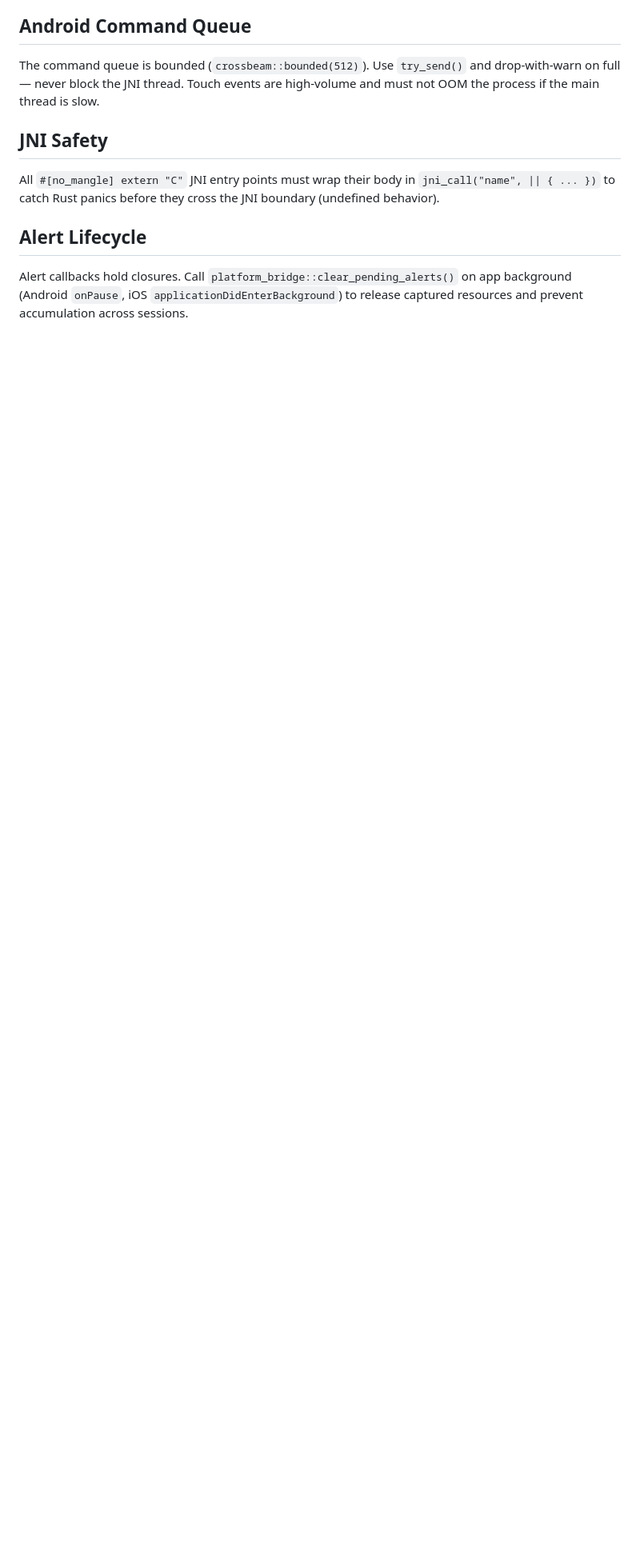
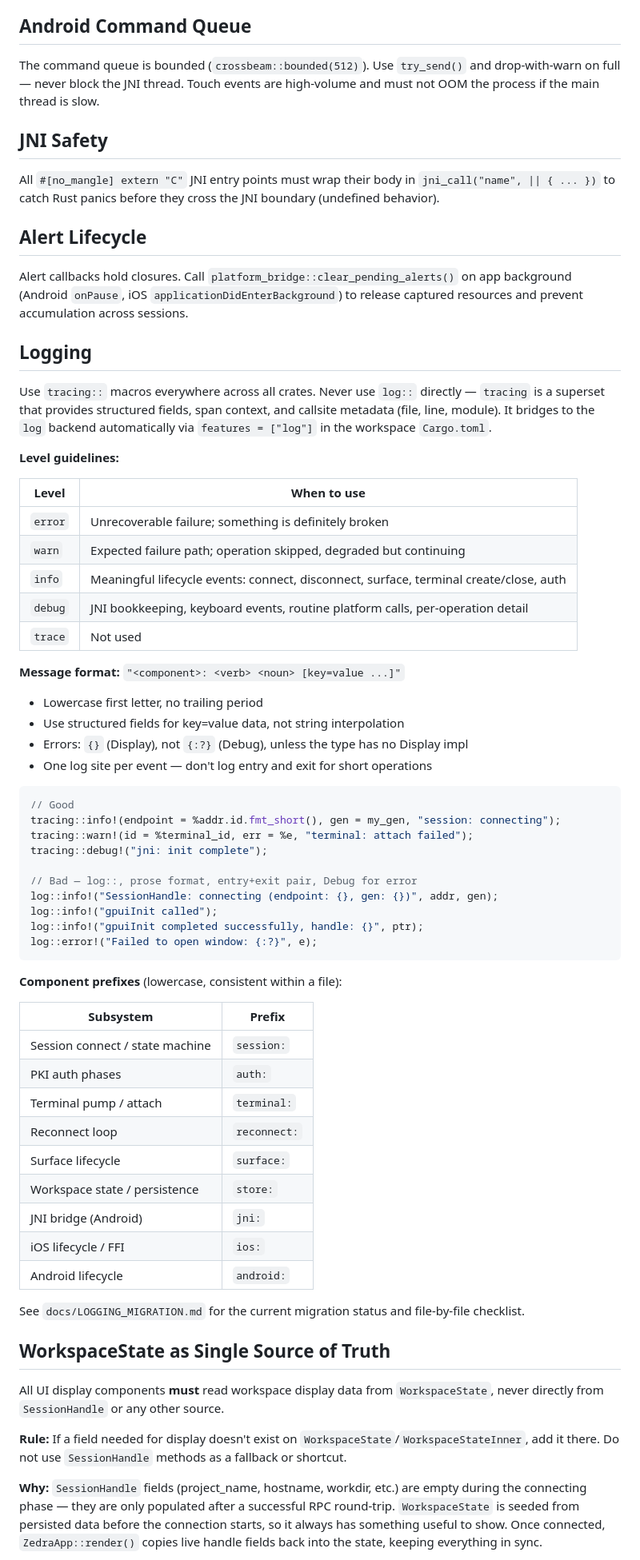
Before and after one commit to tanlethanh/zedra, a Markdown page: docs/CONVENTIONS.md, the part around one of its changes. Shown at 80% size. Rendered like a GitHub page; blank space fills up the shorter version.

Commit message:
docs: update logging conventions and enforce WorkspaceState as the single source of truth

````diff
--- a/docs/CONVENTIONS.md
+++ b/docs/CONVENTIONS.md
@@ -99,3 +99,71 @@ Alert callbacks hold closures. Call `platform_bridge::clear_pending_alerts()` on
 app background (Android `onPause`, iOS `applicationDidEnterBackground`) to release
 captured resources and prevent accumulation across sessions.
 
+## Logging
+
+Use `tracing::` macros everywhere across all crates. Never use `log::` directly —
+`tracing` is a superset that provides structured fields, span context, and callsite
+metadata (file, line, module). It bridges to the `log` backend automatically via
+`features = ["log"]` in the workspace `Cargo.toml`.
+
+**Level guidelines:**
+
+| Level | When to use |
+|---|---|
+| `error` | Unrecoverable failure; something is definitely broken |
+| `warn` | Expected failure path; operation skipped, degraded but continuing |
+| `info` | Meaningful lifecycle events: connect, disconnect, surface, terminal create/close, auth |
+| `debug` | JNI bookkeeping, keyboard events, routine platform calls, per-operation detail |
+| `trace` | Not used |
+
+**Message format:** `"<component>: <verb> <noun> [key=value ...]"`
+
+- Lowercase first letter, no trailing period
+- Use structured fields for key=value data, not string interpolation
+- Errors: `{}` (Display), not `{:?}` (Debug), unless the type has no Display impl
+- One log site per event — don't log entry and exit for short operations
+
+```rust
+// Good
+tracing::info!(endpoint = %addr.id.fmt_short(), gen = my_gen, "session: connecting");
+tracing::warn!(id = %terminal_id, err = %e, "terminal: attach failed");
+tracing::debug!("jni: init complete");
+
+// Bad — log::, prose format, entry+exit pair, Debug for error
+log::info!("SessionHandle: connecting (endpoint: {}, gen: {})", addr, gen);
+log::info!("gpuiInit called");
+log::info!("gpuiInit completed successfully, handle: {}", ptr);
+log::error!("Failed to open window: {:?}", e);
+```
+
+**Component prefixes** (lowercase, consistent within a file):
+
+| Subsystem | Prefix |
+|---|---|
+| Session connect / state machine | `session:` |
+| PKI auth phases | `auth:` |
+| Terminal pump / attach | `terminal:` |
+| Reconnect loop | `reconnect:` |
+| Surface lifecycle | `surface:` |
+| Workspace state / persistence | `store:` |
+| JNI bridge (Android) | `jni:` |
+| iOS lifecycle / FFI | `ios:` |
+| Android lifecycle | `android:` |
+
+See `docs/LOGGING_MIGRATION.md` for the current migration status and file-by-file
+checklist.
+
+## WorkspaceState as Single Source of Truth
+
+All UI display components **must** read workspace display data from `WorkspaceState`,
+never directly from `SessionHandle` or any other source.
+
+**Rule:** If a field needed for display doesn't exist on `WorkspaceState`/`WorkspaceStateInner`,
+add it there. Do not use `SessionHandle` methods as a fallback or shortcut.
+
+**Why:** `SessionHandle` fields (project_name, hostname, workdir, etc.) are empty during
+the connecting phase — they are only populated after a successful RPC round-trip.
+`WorkspaceState` is seeded from persisted data before the connection starts, so it always
+has something useful to show. Once connected, `ZedraApp::render()` copies live handle
+fields back into the state, keeping everything in sync.
+
````
Also changed, not shown: other parts of docs/CONVENTIONS.md (+30 -0 lines).
